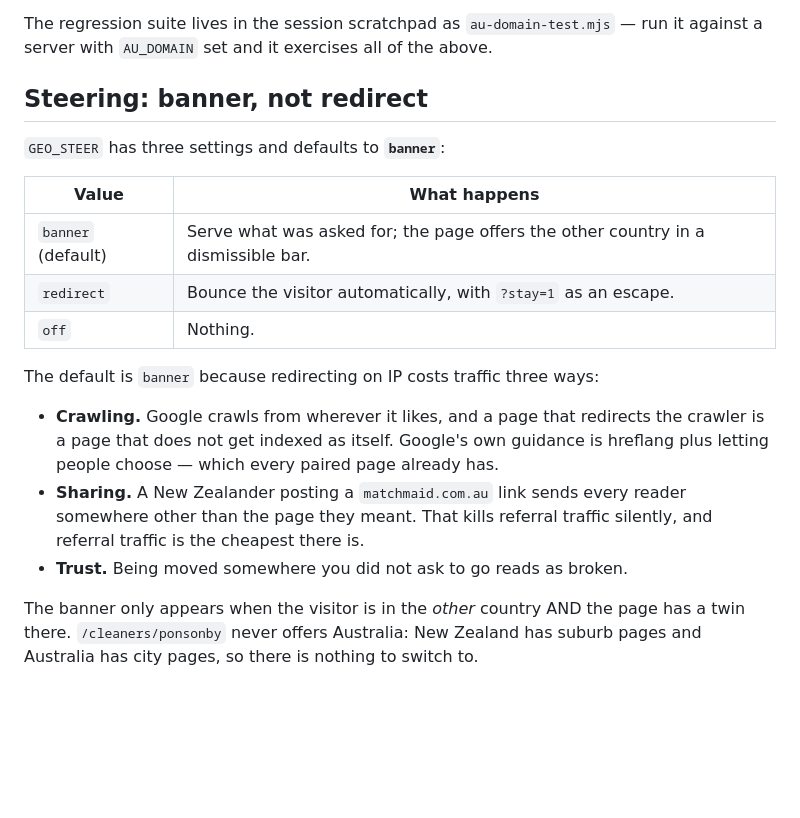
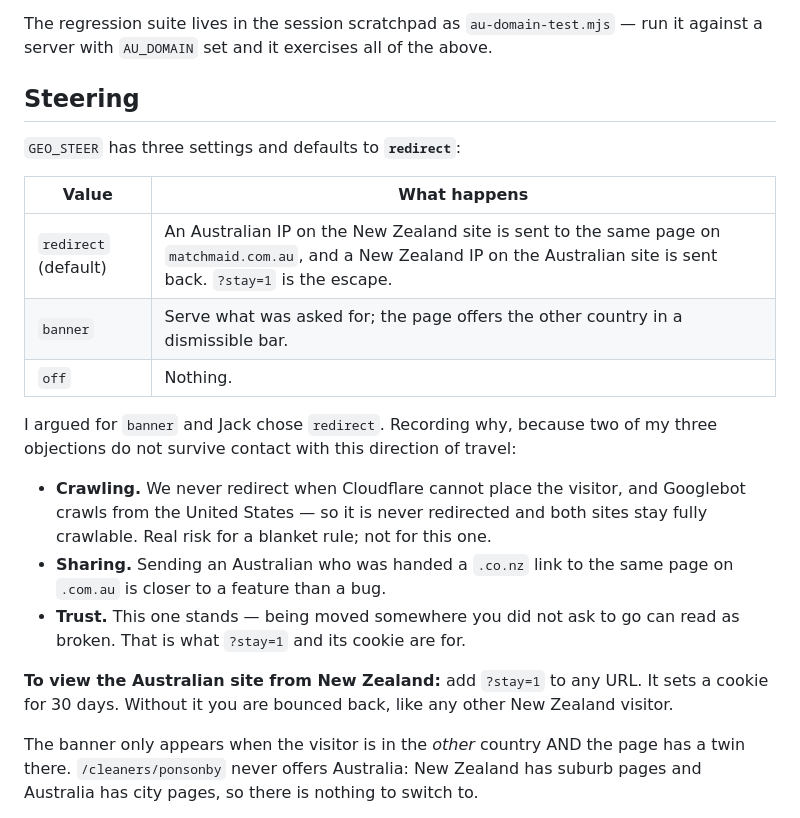
Before and after one commit to ensja540/matchmaid, a Markdown page: docs/au-domain-switch.md, the part around the change. GitHub-like rendering; blank space fills up the shorter version.

Commit message:
Correct the steering doc: the default is redirect, not banner
Left over from the earlier default. Records the decision and the reasoning
that changed, so the next person does not re-derive it.

Co-Authored-By: Claude Opus 5 (1M context) <noreply@anthropic.com>

```diff
--- a/docs/au-domain-switch.md
+++ b/docs/au-domain-switch.md
@@ -90,26 +90,30 @@ Expected: `200`; a canonical on `matchmaid.com.au`; a `301` from `/au` to `/`;
 The regression suite lives in the session scratchpad as `au-domain-test.mjs` —
 run it against a server with `AU_DOMAIN` set and it exercises all of the above.
 
-## Steering: banner, not redirect
+## Steering
 
-`GEO_STEER` has three settings and defaults to **`banner`**:
+`GEO_STEER` has three settings and defaults to **`redirect`**:
 
 | Value | What happens |
 |---|---|
-| `banner` (default) | Serve what was asked for; the page offers the other country in a dismissible bar. |
-| `redirect` | Bounce the visitor automatically, with `?stay=1` as an escape. |
+| `redirect` (default) | An Australian IP on the New Zealand site is sent to the same page on `matchmaid.com.au`, and a New Zealand IP on the Australian site is sent back. `?stay=1` is the escape. |
+| `banner` | Serve what was asked for; the page offers the other country in a dismissible bar. |
 | `off` | Nothing. |
 
-The default is `banner` because redirecting on IP costs traffic three ways:
+I argued for `banner` and Jack chose `redirect`. Recording why, because two of
+my three objections do not survive contact with this direction of travel:
 
-- **Crawling.** Google crawls from wherever it likes, and a page that redirects
-  the crawler is a page that does not get indexed as itself. Google's own
-  guidance is hreflang plus letting people choose — which every paired page
-  already has.
-- **Sharing.** A New Zealander posting a `matchmaid.com.au` link sends every
-  reader somewhere other than the page they meant. That kills referral traffic
-  silently, and referral traffic is the cheapest there is.
-- **Trust.** Being moved somewhere you did not ask to go reads as broken.
+- **Crawling.** We never redirect when Cloudflare cannot place the visitor, and
+  Googlebot crawls from the United States — so it is never redirected and both
+  sites stay fully crawlable. Real risk for a blanket rule; not for this one.
+- **Sharing.** Sending an Australian who was handed a `.co.nz` link to the same
+  page on `.com.au` is closer to a feature than a bug.
+- **Trust.** This one stands — being moved somewhere you did not ask to go can
+  read as broken. That is what `?stay=1` and its cookie are for.
+
+**To view the Australian site from New Zealand:** add `?stay=1` to any URL. It
+sets a cookie for 30 days. Without it you are bounced back, like any other New
+Zealand visitor.
 
 The banner only appears when the visitor is in the *other* country AND the page
 has a twin there. `/cleaners/ponsonby` never offers Australia: New Zealand has
```
